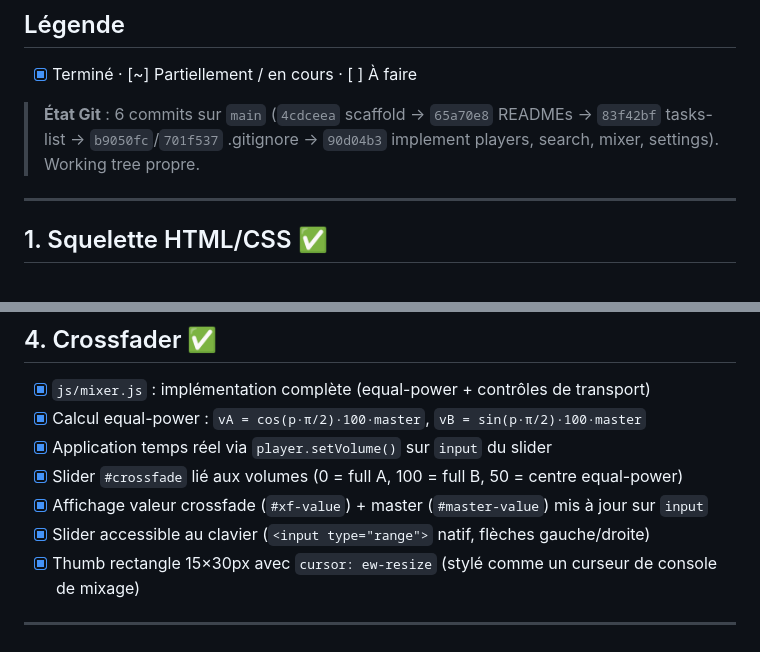
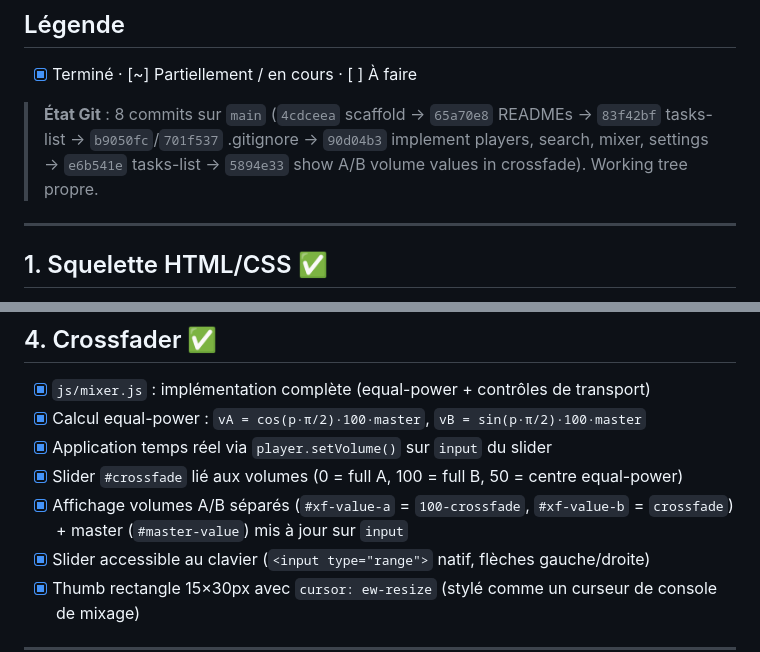
Before and after one commit to agaldemas/yt-music-web-mixer, a Markdown page: tasks-list.md, 2 parts joined by grey strips. Rendered like a GitHub page.

```diff
--- a/tasks-list.md
+++ b/tasks-list.md
@@ -6,7 +6,7 @@
 
 - [x] Terminé · [~] Partiellement / en cours · [ ] À faire
 
-> **État Git** : 6 commits sur `main` (`4cdceea` scaffold → `65a70e8` READMEs → `83f42bf` tasks-list → `b9050fc`/`701f537` .gitignore → `90d04b3` implement players, search, mixer, settings). Working tree propre.
+> **État Git** : 8 commits sur `main` (`4cdceea` scaffold → `65a70e8` READMEs → `83f42bf` tasks-list → `b9050fc`/`701f537` .gitignore → `90d04b3` implement players, search, mixer, settings → `e6b541e` tasks-list → `5894e33` show A/B volume values in crossfade). Working tree propre.
 
 ---
 
@@ -55,7 +55,7 @@
 - [x] Calcul equal-power : `vA = cos(p·π/2)·100·master`, `vB = sin(p·π/2)·100·master`
 - [x] Application temps réel via `player.setVolume()` sur `input` du slider
 - [x] Slider `#crossfade` lié aux volumes (0 = full A, 100 = full B, 50 = centre equal-power)
-- [x] Affichage valeur crossfade (`#xf-value`) + master (`#master-value`) mis à jour sur `input`
+- [x] Affichage volumes A/B séparés (`#xf-value-a` = `100-crossfade`, `#xf-value-b` = `crossfade`) + master (`#master-value`) mis à jour sur `input`
 - [x] Slider accessible au clavier (`<input type="range">` natif, flèches gauche/droite)
 - [x] Thumb rectangle 15×30px avec `cursor: ew-resize` (stylé comme un curseur de console de mixage)
 
```
